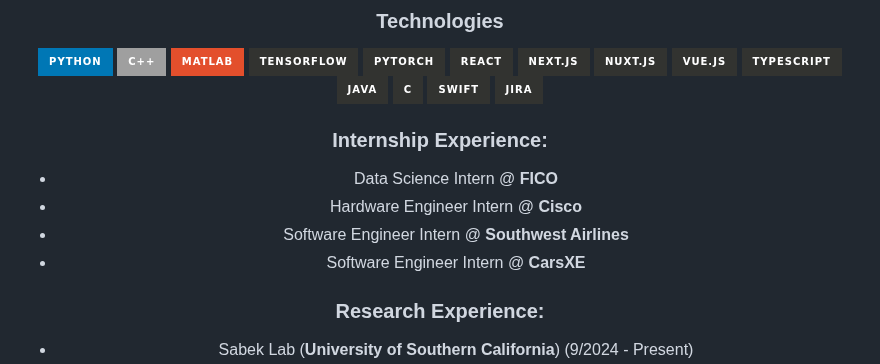
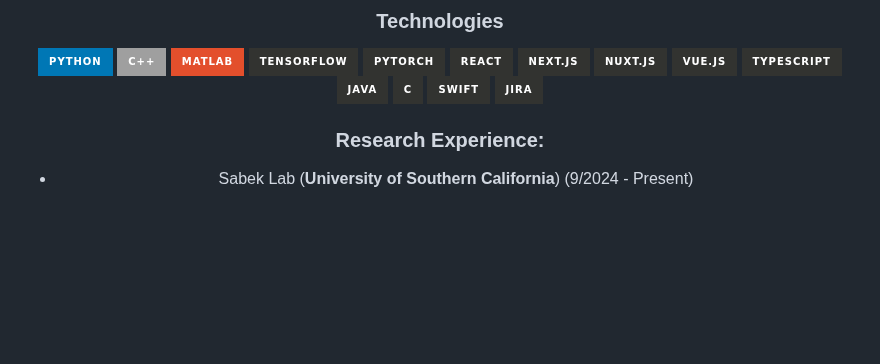
Before and after one commit to ymorsi7/ymorsi7, a Markdown page: README.md, the part around the change. GitHub-like rendering; badges without logos; blank space fills up the shorter version.

```diff
--- a/README.md
+++ b/README.md
@@ -28,12 +28,6 @@ Visit my [website](https://ymorsi.com/) to learn more!
 
 ![Python](https://img.shields.io/badge/python-%230077b5.svg?style=for-the-badge&logo=python&logoColor=%23F7DF1E) ![C++](https://img.shields.io/badge/C++-%23df2c.svg?style=for-the-badge&logo=cpp&logoColor=%23F7DF1E) ![MATLAB](https://img.shields.io/badge/MATLAB-%23e34f2c.svg?style=for-the-badge&logo=matlab&logoColor=%23F7DF1E)   ![Tensorflow](https://img.shields.io/badge/tensorflow-%23323330.svg?style=for-the-badge&logo=tensorflow&logoColor=%2523F7DF1E) ![Pytorch](https://img.shields.io/badge/Pytorch-%23323330.svg?style=for-the-badge&logo=Pytorch&logoColor=%2523F7DF1E) ![React](https://img.shields.io/badge/react-%23323330.svg?style=for-the-badge&logo=react&logoColor=%2361DBFB) ![Next.js](https://img.shields.io/badge/next.js-%23323330.svg?style=for-the-badge&logo=next.js&logoColor=%2523F7DF1E)  ![Nuxt.js](https://img.shields.io/badge/Nuxt.js-%23323330.svg?style=for-the-badge&logo=nuxt.js&logoColor=%2523F7DF1E) ![Vue.js](https://img.shields.io/badge/Vue.js-%23323330.svg?style=for-the-badge&logo=Vue.js&logoColor=%2523F7DF1E) ![Typescript](https://img.shields.io/badge/Typescript-%23323330.svg?style=for-the-badge&logo=Typescript&logoColor=%2523F7DF1E) ![Java](https://img.shields.io/badge/Java-%23323330.svg?style=for-the-badge&logo=Java&logoColor=%2523F7DF1E)
 ![C](https://img.shields.io/badge/C-%23323330.svg?style=for-the-badge&logo=C&logoColor=%2523F7DF1E) ![Swift](https://img.shields.io/badge/Swift-%23323330.svg?style=for-the-badge&logo=Swift&logoColor=%2523F7DF1E)  ![Jira](https://img.shields.io/badge/Jira-%23323330.svg?style=for-the-badge&logo=Jira&logoColor=%2523F7DF1E)
-
-### Internship Experience:
-- Data Science Intern @ **FICO**
-- Hardware Engineer Intern @ **Cisco**
-- Software Engineer Intern @ **Southwest Airlines**
-- Software Engineer Intern @ **CarsXE**
 
 ### Research Experience:
 
```
